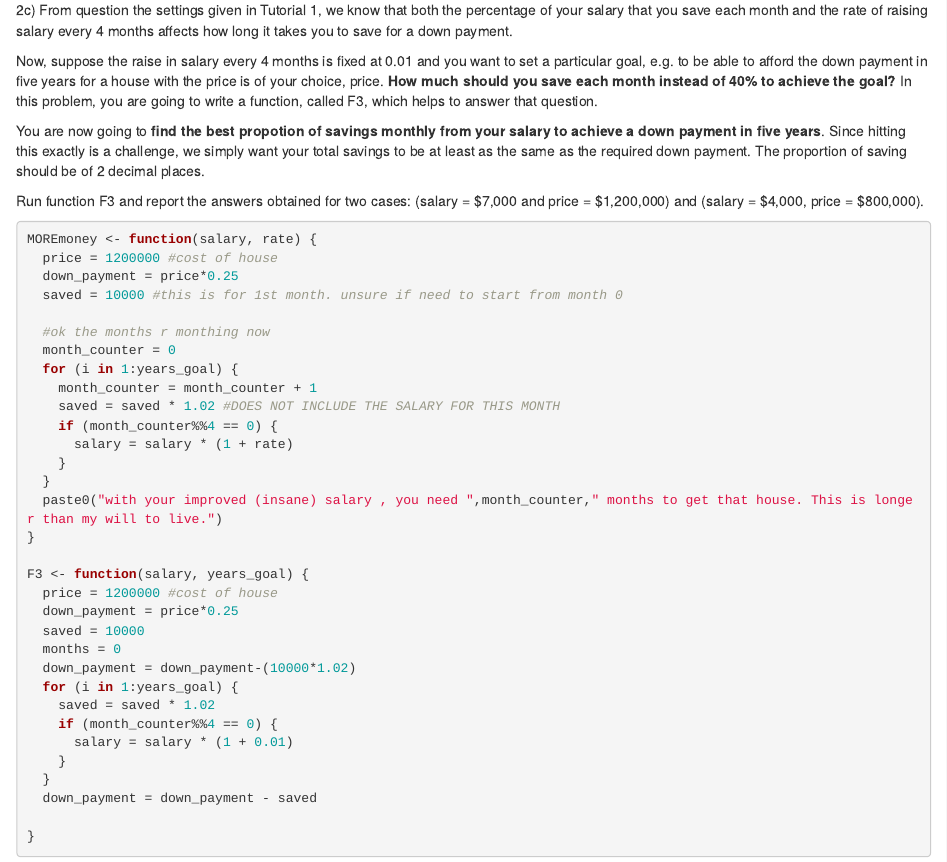
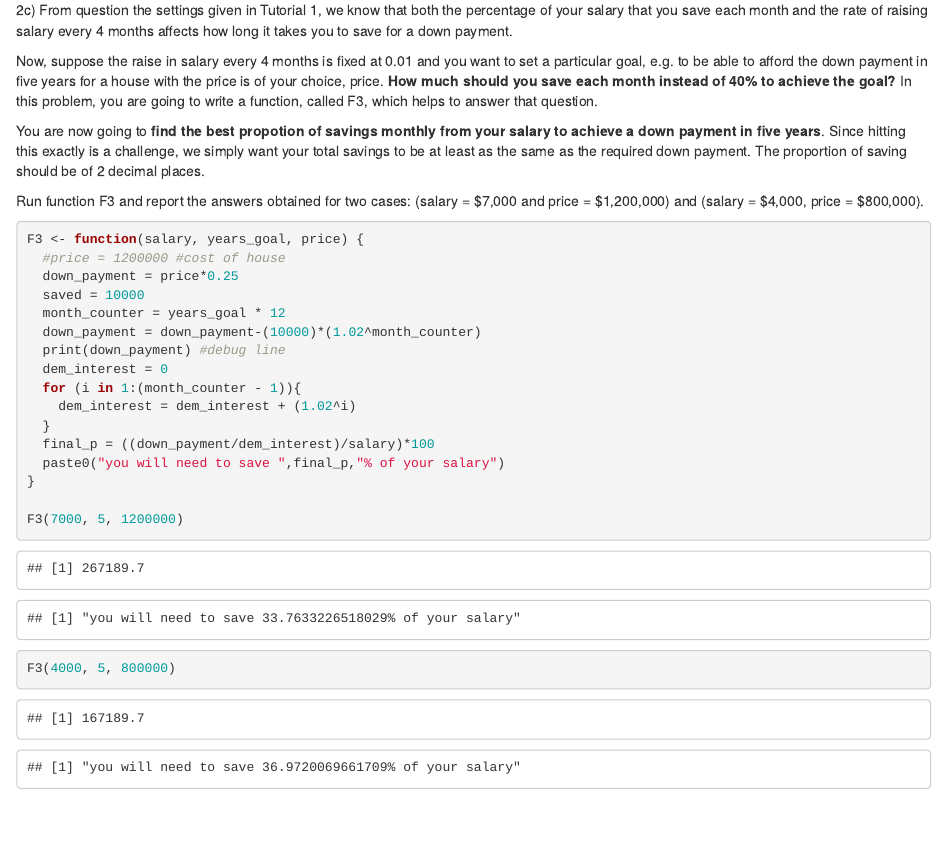
Before and after one commit to dawn-cheung/DSA1101-Slayers, an R Markdown document (Topic3_MY OWN Rcode.Rmd): the page in a window 1100 px wide, from 6180 px down. Rendered offline with R 4.5, knitr and Pandoc, with nearby package versions.

Commit message:
topic 3 edits

````diff
--- a/Topic3_MY OWN Rcode.Rmd
+++ b/Topic3_MY OWN Rcode.Rmd
@@ -254,36 +254,23 @@ Run function F3 and report the answers obtained for two cases: (salary = $7,000
 $1,200,000) and (salary = $4,000, price = $800,000).
 
 ```{r, eval=TRUE,echo=TRUE}
-MOREmoney <- function(salary, rate) {
-  price = 1200000 #cost of house
+
+F3 <- function(salary, years_goal, price) {
+  #price = 1200000 #cost of house
   down_payment = price*0.25
-  saved = 10000 #this is for 1st month. unsure if need to start from month 0
-
-  #ok the months r monthing now
-  month_counter = 0
-  for (i in 1:years_goal) {
-    month_counter = month_counter + 1
-    saved = saved * 1.02 #DOES NOT INCLUDE THE SALARY FOR THIS MONTH
-    if (month_counter%%4 == 0) {
-      salary = salary * (1 + rate)
-    }
+  saved = 10000
+  month_counter = years_goal * 12
+  down_payment = down_payment-(10000)*(1.02^month_counter)
+  print(down_payment) #debug line
+  dem_interest = 0
+  for (i in 1:(month_counter - 1)){
+    dem_interest = dem_interest + (1.02^i)
   }
-  paste0("with your improved (insane) salary , you need ",month_counter," months to get that house. This is longer than my will to live.")
+  final_p = ((down_payment/dem_interest)/salary)*100
+  paste0("you will need to save ",final_p,"% of your salary")
 }
 
-F3 <- function(salary, years_goal) {
-  price = 1200000 #cost of house
-  down_payment = price*0.25
-  saved = 10000
-  months = 0
-  down_payment = down_payment-(10000*1.02)
-  for (i in 1:years_goal) {
-    saved = saved * 1.02
-    if (month_counter%%4 == 0) {
-      salary = salary * (1 + 0.01)
-    }
-  }
-  down_payment = down_payment - saved
+F3(7000, 5, 1200000)
+F3(4000, 5, 800000)
 
-}
 ```
````
Also changed, not shown: .RData, Topic3_MY-OWN-Rcode.html, 2 other files.
